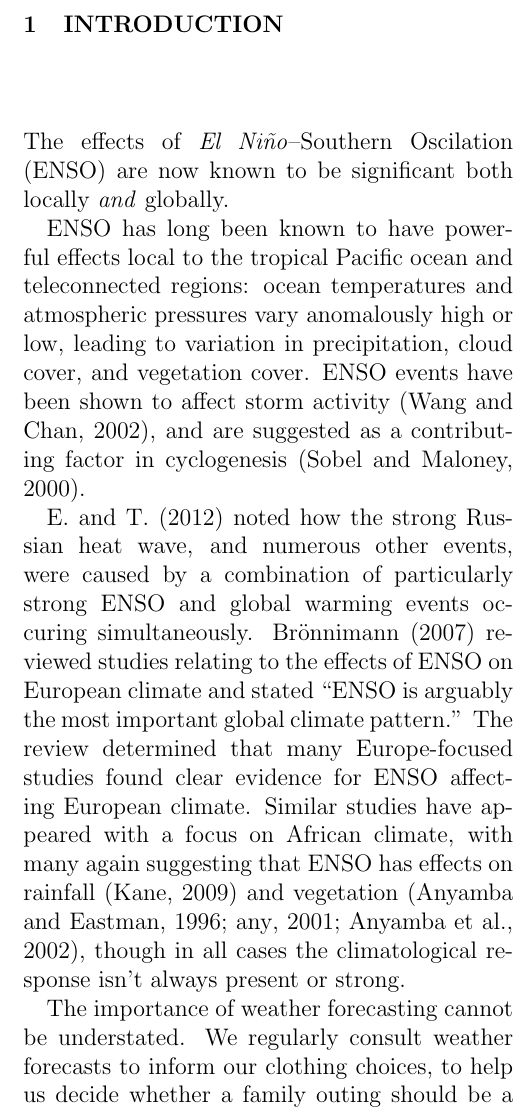
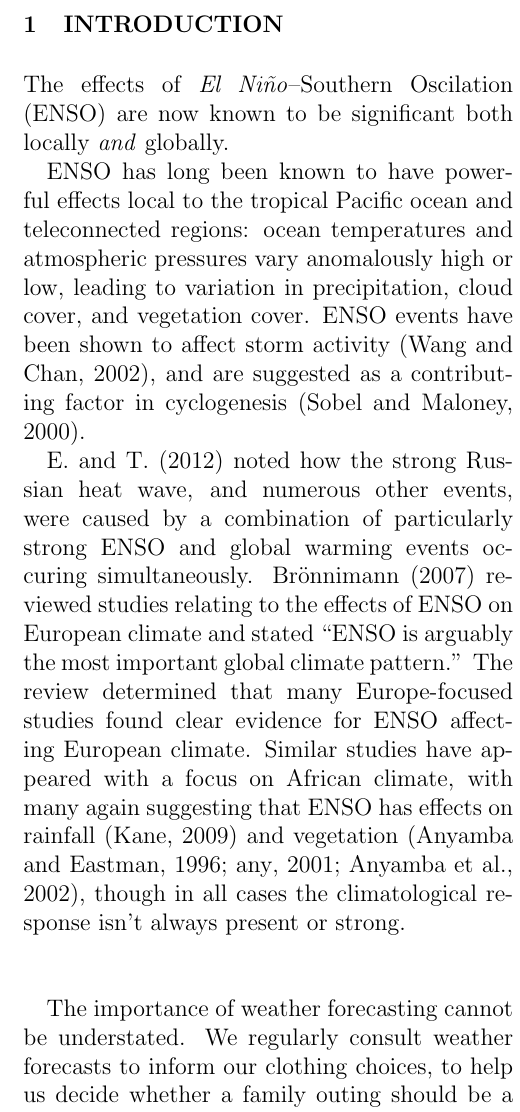
Before and after one commit to lconaboy/weathr, a LaTeX paper (report/report.tex, which reads report/introduction.tex): part of one column of page 3 of 32, cut so that both start at the same text. Compiled offline with pdfLaTeX.

```diff
--- a/report/introduction.tex
+++ b/report/introduction.tex
@@ -20,6 +20,8 @@
 many again suggesting that ENSO has effects on rainfall \citep{kane2009} and
 vegetation \citep{anyamba1996, anyamba2001, anyamba2002}, though in all cases
 the climatological response isn't always present or strong.
+
+\vspace{1cm}
 
 The importance of weather forecasting cannot be understated. We regularly
 consult weather forecasts to inform our clothing choices, to help us decide
```
Also changed, not shown: report/data.tex (+5 -0 lines), report/discussion.tex (+5 -0 lines), report/method.tex (+1 -0 lines), report/results.tex (+5 -0 lines), report/theory.tex (+1 -0 lines), report/introduction.tex (1 more changed lines).
